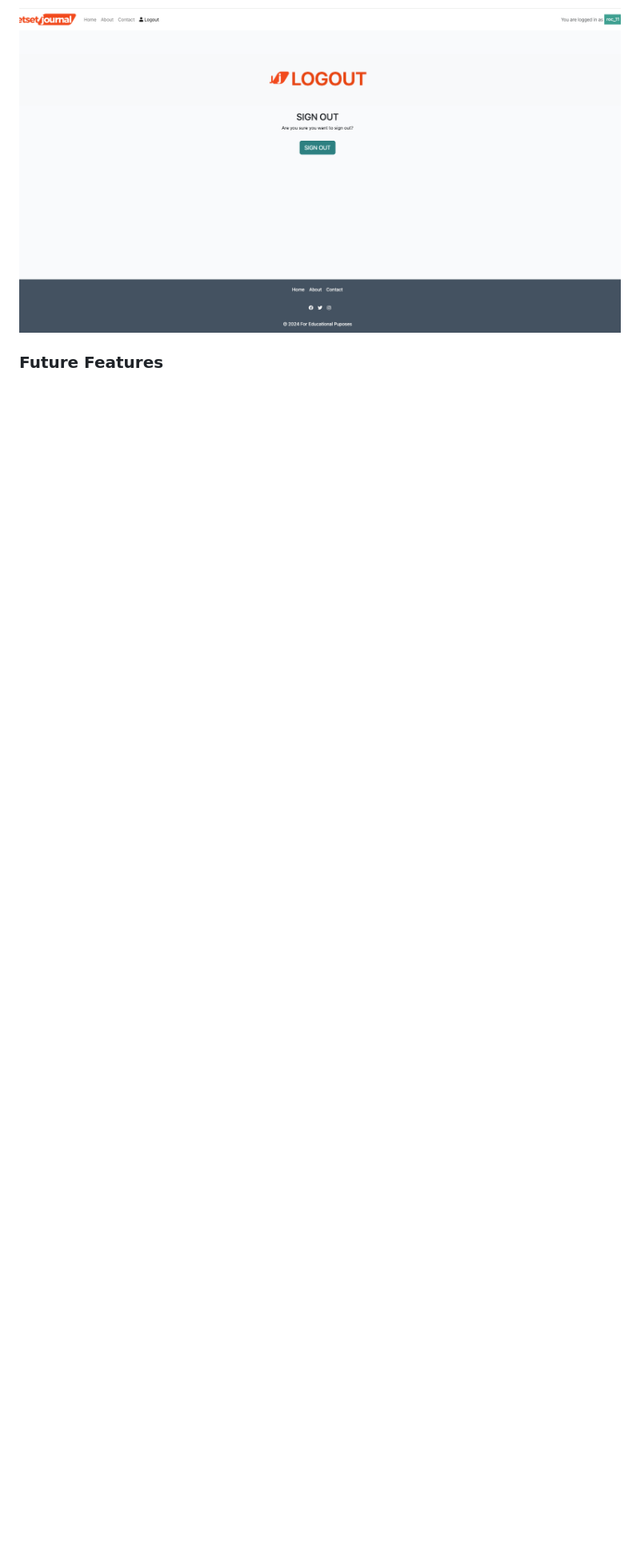
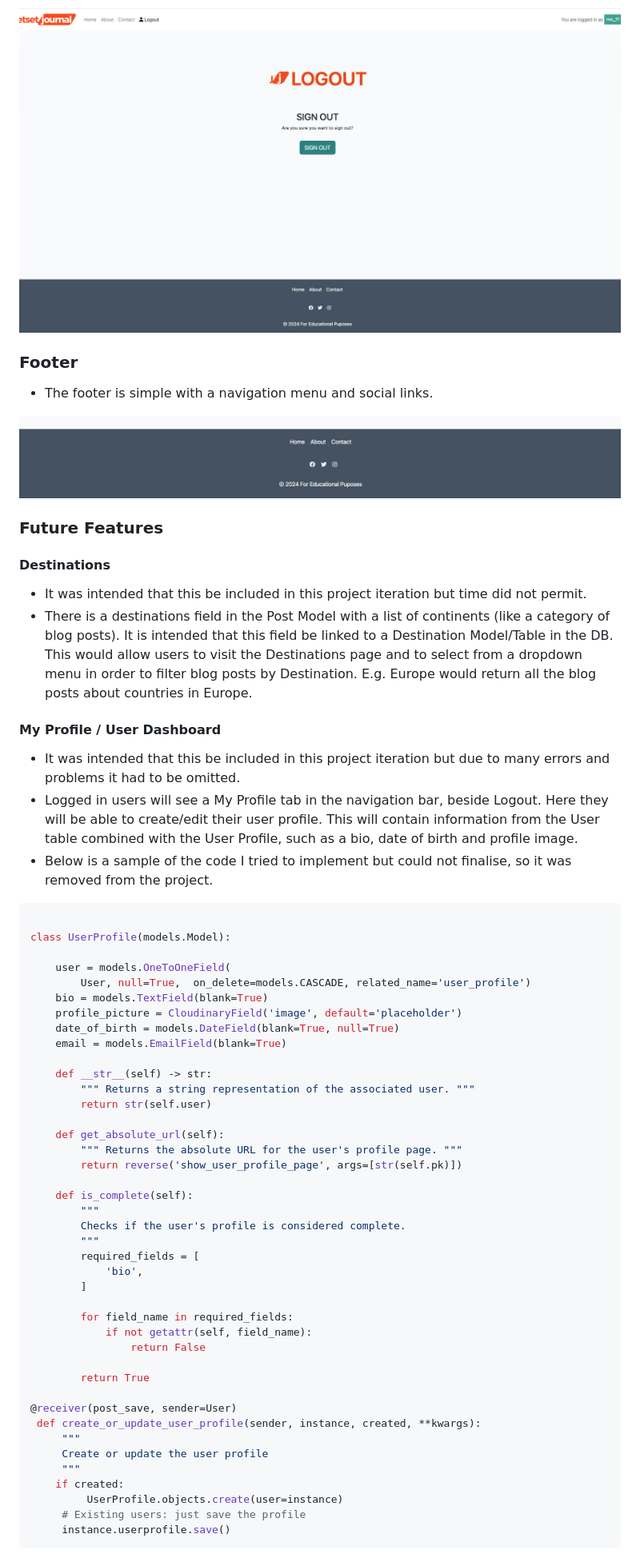
Before and after one commit to roc-11/pp4-jetset-journal, a Markdown page: README.md, the part around the change printed below. Shown: that part at 80% size. Drawn GitHub-style; pictures changed too: documentation/features/footer.png (added); blank space fills up the shorter version.

Commit message:
docs: add future developments to readme.md

````diff
--- a/README.md
+++ b/README.md
@@ -328,4 +328,66 @@ def about_jetset_journal(request):
 
 ![Screenshot of the Users - logout](documentation/features/logout.png)
 
+### Footer
+
+* The footer is simple with a navigation menu and social links.
+
+![Screenshot of the footer](documentation/features/footer.png)
+
 ### Future Features
+
+#### Destinations
+
+* It was intended that this be included in this project iteration but time did not permit.
+* There is a destinations field in the Post Model with a list of continents (like a category of blog posts). It is intended that this field be linked to a Destination Model/Table in the DB. This would allow users to visit the Destinations page and to select from a dropdown menu in order to filter blog posts by Destination. E.g. Europe would return all the blog posts about countries in Europe.
+
+#### My Profile / User Dashboard
+
+* It was intended that this be included in this project iteration but due to many errors and problems it had to be omitted.
+* Logged in users will see a My Profile tab in the navigation bar, beside Logout. Here they will be able to create/edit their user profile. This will contain information from the User table combined with the User Profile, such as a bio, date of birth and profile image.
+* Below is a sample of the code I tried to implement but could not finalise, so it was removed from the project.
+
+```python
+
+class UserProfile(models.Model):
+
+    user = models.OneToOneField(
+        User, null=True,  on_delete=models.CASCADE, related_name='user_profile')
+    bio = models.TextField(blank=True)
+    profile_picture = CloudinaryField('image', default='placeholder')
+    date_of_birth = models.DateField(blank=True, null=True)
+    email = models.EmailField(blank=True)
+
+    def __str__(self) -> str:
+        """ Returns a string representation of the associated user. """
+        return str(self.user)
+
+    def get_absolute_url(self):
+        """ Returns the absolute URL for the user's profile page. """
+        return reverse('show_user_profile_page', args=[str(self.pk)])
+
+    def is_complete(self):
+        """
+        Checks if the user's profile is considered complete.
+        """
+        required_fields = [
+            'bio',
+        ]
+
+        for field_name in required_fields:
+            if not getattr(self, field_name):
+                return False
+
+        return True
+
+@receiver(post_save, sender=User)
+ def create_or_update_user_profile(sender, instance, created, **kwargs):
+     """
+     Create or update the user profile
+     """
+    if created:
+         UserProfile.objects.create(user=instance)
+     # Existing users: just save the profile
+     instance.userprofile.save()
+```
+
````
Also changed, not shown: other parts of README.md (+5 -0 lines).
